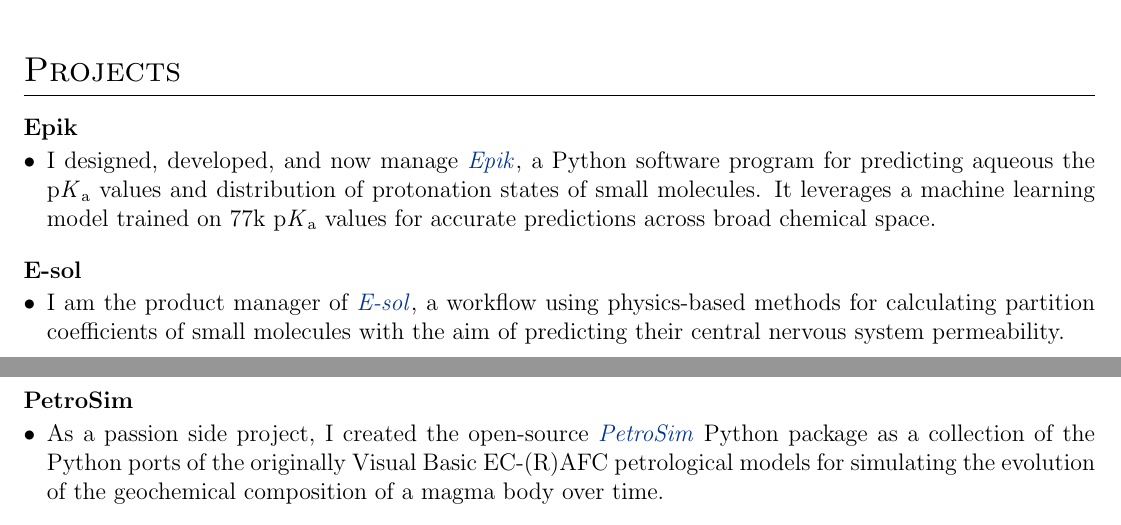
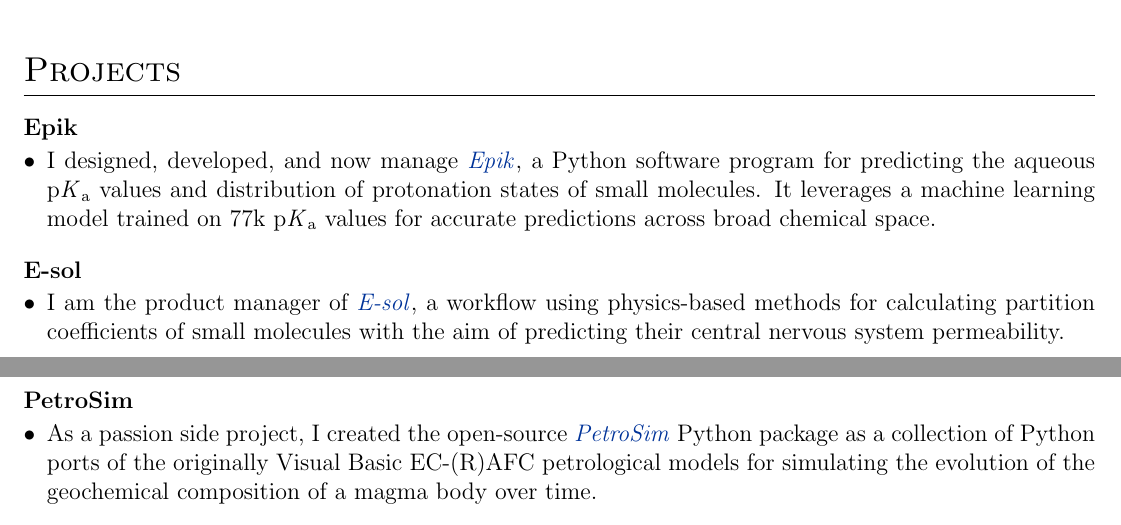
Before and after one commit to rynecjohnston/resume, a LaTeX CV (cv.tex): two parts of pages 1 and 2 of 3, joined at a grey line, cut so that both start at the same text. Compiled offline with pdfLaTeX.

Commit message:
Update cv.tex

```diff
--- a/cv.tex
+++ b/cv.tex
@@ -221,7 +221,7 @@
 \begin{projecttitle}{Epik}
 \end{projecttitle}
 \begin{projectdescription}
-\item I designed, developed, and now manage \href{https://www.schrodinger.com/platform/products/epik/}{\textit{Epik}}, a Python software program for predicting aqueous the p\textit{K}\textsubscript{a} values and distribution of protonation states of small molecules. It leverages a machine learning model trained on 77k p\textit{K}\textsubscript{a} values for accurate predictions across broad chemical space.  \\
+\item I designed, developed, and now manage \href{https://www.schrodinger.com/platform/products/epik/}{\textit{Epik}}, a Python software program for predicting the aqueous p\textit{K}\textsubscript{a} values and distribution of protonation states of small molecules. It leverages a machine learning model trained on 77k p\textit{K}\textsubscript{a} values for accurate predictions across broad chemical space.  \\
 \end{projectdescription}
 \begin{projecttitle}{E-sol}
 \end{projecttitle}
@@ -231,7 +231,7 @@
 \begin{projecttitle}{PetroSim}
 \end{projecttitle}
 \begin{projectdescription}
-\item As a passion side project, I created the open-source \href{https://github.com/rynecjohnston/petrosim}{\textit{PetroSim}} Python package as a collection of the Python ports of the originally Visual Basic EC-(R)AFC petrological models for simulating the evolution of the geochemical composition of a magma body over time.  \\
+\item As a passion side project, I created the open-source \href{https://github.com/rynecjohnston/petrosim}{\textit{PetroSim}} Python package as a collection of Python ports of the originally Visual Basic EC-(R)AFC petrological models for simulating the evolution of the geochemical composition of a magma body over time.  \\
 \end{projectdescription}
 
 %----------------------------------------------------------------------------------------
```
